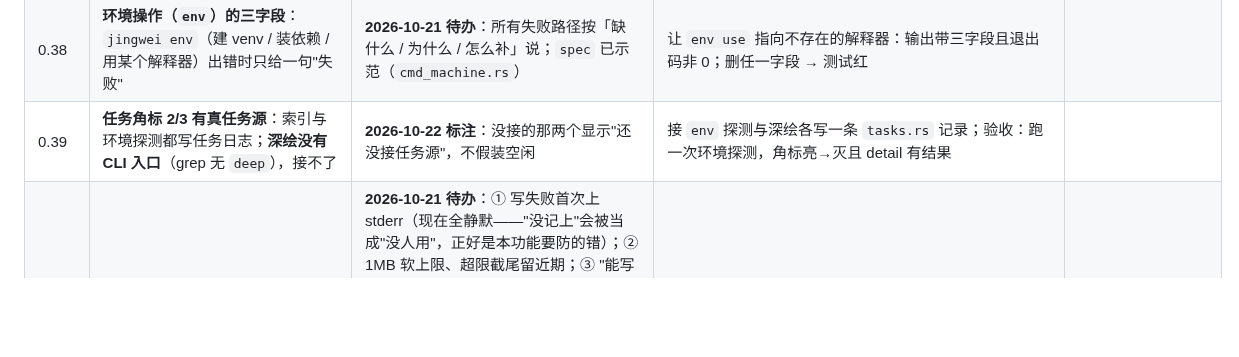
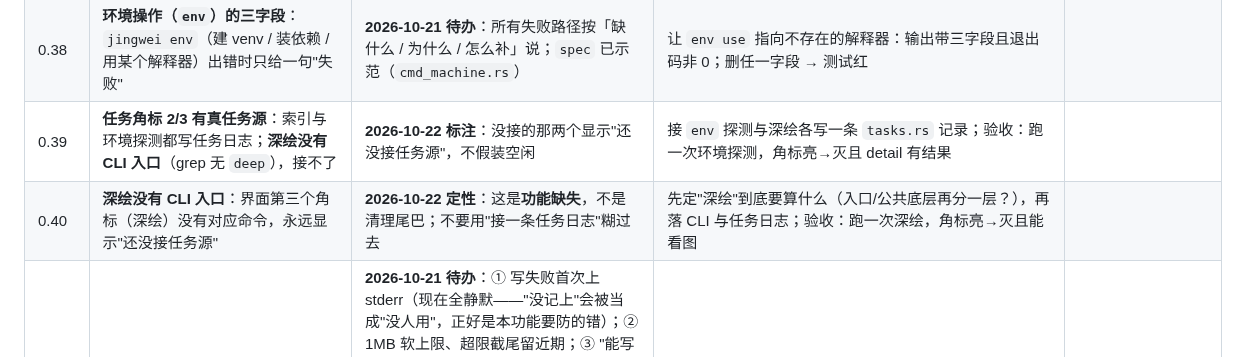
Before and after one commit to hpeng5271-blip/jingwei, a Markdown page: docs/reference/债表.md, the part around the change. Drawn GitHub-style; blank space fills up the shorter version.

```diff
--- a/docs/reference/债表.md
+++ b/docs/reference/债表.md
@@ -7,6 +7,7 @@
 | 0.37 | **GUI 的两窗与角标**（D-20261021-06 的 ④ 剩下一半；判定层已在 `engine/understand/notify.rs`） | **2026-10-21 待办**：① 三个角落任务图标（索引/环境/深绘）——**必须有真任务源才亮**，不许用假状态；② 错误窗（去重聚合、可定位）与更新窗（比对完成后弹一次、已读归档）；③ 自适应静音接上 `notify::silence_secs` | ① 跑一次索引：图标亮→灭，失败变红点并进错误窗；② 同一错误出现 3 次只占一条（计数 +3）；③ 静音期内不弹第二次，超窗口才再提示 |
 | 0.38 | **环境操作（`env`）的三字段**：`jingwei env`（建 venv / 装依赖 / 用某个解释器）出错时只给一句"失败" | **2026-10-21 待办**：所有失败路径按「缺什么 / 为什么 / 怎么补」说；`spec` 已示范（`cmd_machine.rs`） | 让 `env use` 指向不存在的解释器：输出带三字段且退出码非 0；删任一字段 → 测试红 |
 | 0.39 | **任务角标 2/3 有真任务源**：索引与环境探测都写任务日志；**深绘没有 CLI 入口**（grep 无 `deep`），接不了 | **2026-10-22 标注**：没接的那两个显示"还没接任务源"，不假装空闲 | 接 `env` 探测与深绘各写一条 `tasks.rs` 记录；验收：跑一次环境探测，角标亮→灭且 detail 有结果 |
+| 0.40 | **深绘没有 CLI 入口**：界面第三个角标（深绘）没有对应命令，永远显示"还没接任务源" | **2026-10-22 定性**：这是**功能缺失**，不是清理尾巴；不要用"接一条任务日志"糊过去 | 先定"深绘"到底要算什么（入口/公共底层再分一层？），再落 CLI 与任务日志；验收：跑一次深绘，角标亮→灭且能看图 |
 | 0.36 | **usage 记录的四处尾巴**（`docs/decisions/D-20261021-06` 的 R2 / R3 / D22 / D10） | **2026-10-21 待办**：① 写失败首次上 stderr（现在全静默——"没记上"会被当成"没人用"，正好是本功能要防的错）；② 1MB 软上限、超限截尾留近期；③ "能写能读"冒烟要不要进门禁（**留空**）；④ 路径 `~/.jingwei` 还是 `%LOCALAPPDATA%\jingwei`（**等人拍板**，人的话优先）；⑤ **其余会跑真 CLI 的工具也要指到临时路径**（`knowledge-gate` 已修；`smoke-pack` / `regress` / `bench-scan` / `scan-changed` / `selfcheck-positions` 待办——否则门禁/冒烟会把机器噪声算成"有人用"） | ① 把 `JINGWEI_USAGE_FILE` 指到一个目录跑一次：stderr 有一行、退出码不变；② 造 >1MB 后仍能逐行解析、近期行还在；⑤ 跑一遍各工具后真实 `usage.jsonl` 行数不变；③④ 决了就把 D-06 的状态从"待定/待改"改成"已落地" |
 | ~~0.34~~ ✅ | **rename 漏改 import 行**（会改坏代码，还打印"回读通过"） | **2026-10-20 已修**：`graph/rename.rs` 加 import 守卫——`from <模块> import x` 能证明同模块 → 一并改；证明不了（裸 `import x`、模块对不上）→ **整次拒绝**，文件逐字节不动。根因：import 行既不是边也不在 `edge_sites`，原来的守卫只比边数。**BOM 坑**：`trim_start()` 不认 BOM（PS 的 `Set-Content -Encoding UTF8` 会写），第一次"修好了却不生效"就是它 | 新增 3 条端到端（同模块一起改 / 带 BOM 也认 / 证明不了就拒绝）+ 1 条单测；实测 `from lib import helper` 三处全改对、拒绝时 exit=1 且两份文件 hash 不变 |
 | ~~0.22~~ ✅ | **扫描改并行**（整盘冷缓存 146s 的第一次优化） | **2026-10-19 已做**：`build_parallel`（成批取任务 + 本地缓冲 + 每线程睡眠让出 CPU）；CLI 与界面整盘扫都走它 | 等价性测试 2 条（行/跳过原因逐项相等、stop 立即生效）；热缓存 **5.6s vs 串行 6.0s**（差异在噪声内）。**冷缓存未验证**（本机无法可靠丢缓存）——0.13 保留 |
```
Also changed, not shown: docs/process/要点-2026-10-21.md (+6 -0 lines).
